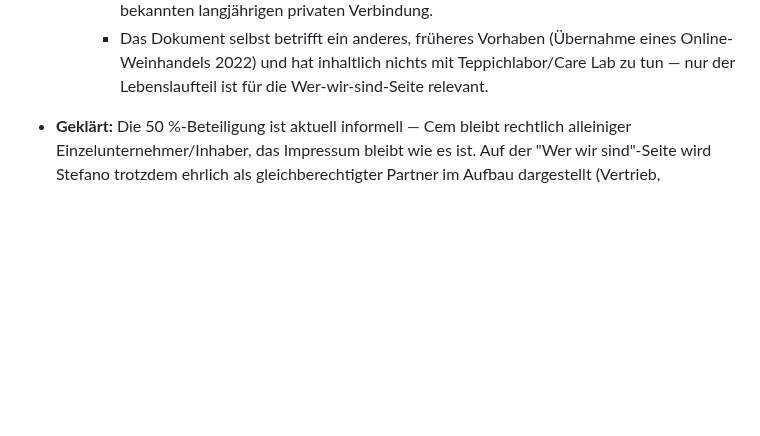
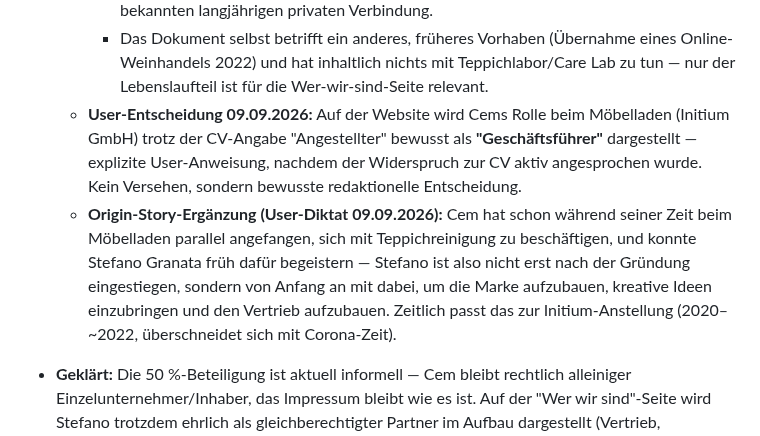
Before and after one commit to sgranata1980/Teppich-Fee, a Markdown page: brand/fakten.md, the part around the change. Rendered like a GitHub page; blank space fills up the shorter version.

Commit message:
Cems Rolle beim Möbelladen und Origin-Story-Detail dokumentieren
User-Entscheidung: "Geschäftsführer" statt CV-Angabe "Angestellter" für
die Website-Story. Zusätzlich: parallele Teppichreinigungs-Beschäftigung
während der Möbelladen-Zeit und frühes Gewinnen von Stefano Granata.

Co-Authored-By: Claude Sonnet 5 <noreply@anthropic.com>
Claude-Session: https://claude.ai/code/session_01U5jX8vrDZ9tLBsVuHqYxxW

```diff
--- a/brand/fakten.md
+++ b/brand/fakten.md
@@ -23,6 +23,8 @@ Stand: laufend ergänzt. Nur Einträge hier sind bestätigt, alles andere in den
     - Echter, bisher ungenutzter Bezug zum Teppichlabor-Geschäft: Initium GmbH (fundgrube-frankfurt.de) handelt laut Dokument mit "Sofas, Wohnlandschaften und Teppichen" — Cem hatte also vor der Gründung bereits beruflich mit Teppichen als Handelsware zu tun (nicht Reinigung, aber Produktnähe).
     - Persönlicher Bezug zu Stefano/Granata-Familie bestätigt sich unabhängig: Im Dokument erwähnt Cem, die (anderen) Verkäufer der GVG Genuss GmbH "teils bereits seit Kindesbeinen an" zu kennen, und dass sich die Gelegenheit "durch jahrelange persönliche Kontakte insbesondere zu Herrn Granata" ergab — passt zur bereits bekannten langjährigen privaten Verbindung.
     - Das Dokument selbst betrifft ein anderes, früheres Vorhaben (Übernahme eines Online-Weinhandels 2022) und hat inhaltlich nichts mit Teppichlabor/Care Lab zu tun — nur der Lebenslaufteil ist für die Wer-wir-sind-Seite relevant.
+  - **User-Entscheidung 09.09.2026:** Auf der Website wird Cems Rolle beim Möbelladen (Initium GmbH) trotz der CV-Angabe "Angestellter" bewusst als **"Geschäftsführer"** dargestellt — explizite User-Anweisung, nachdem der Widerspruch zur CV aktiv angesprochen wurde. Kein Versehen, sondern bewusste redaktionelle Entscheidung.
+  - **Origin-Story-Ergänzung (User-Diktat 09.09.2026):** Cem hat schon während seiner Zeit beim Möbelladen parallel angefangen, sich mit Teppichreinigung zu beschäftigen, und konnte Stefano Granata früh dafür begeistern — Stefano ist also nicht erst nach der Gründung eingestiegen, sondern von Anfang an mit dabei, um die Marke aufzubauen, kreative Ideen einzubringen und den Vertrieb aufzubauen. Zeitlich passt das zur Initium-Anstellung (2020–~2022, überschneidet sich mit Corona-Zeit).
 - **Geklärt:** Die 50 %-Beteiligung ist aktuell informell — Cem bleibt rechtlich alleiniger Einzelunternehmer/Inhaber, das Impressum bleibt wie es ist. Auf der "Wer wir sind"-Seite wird Stefano trotzdem ehrlich als gleichberechtigter Partner im Aufbau dargestellt (Vertrieb, Marketing, komplette Marke), aber NICHT als "Gesellschafter", "Mitinhaber" oder mit Prozentangabe — das wäre rechtlich nicht sauber, solange nichts formell fixiert ist.
 - **Abhol- & Lieferservice:** Bereits heute aktiv im echten Betrieb (eigenes Fahrzeug/Fahrer).
 - **Wasserkreislauf:** Bestätigt echt — im Reinigungsprozess wird Wasser tatsächlich wiederverwendet/aufbereitet.
```
